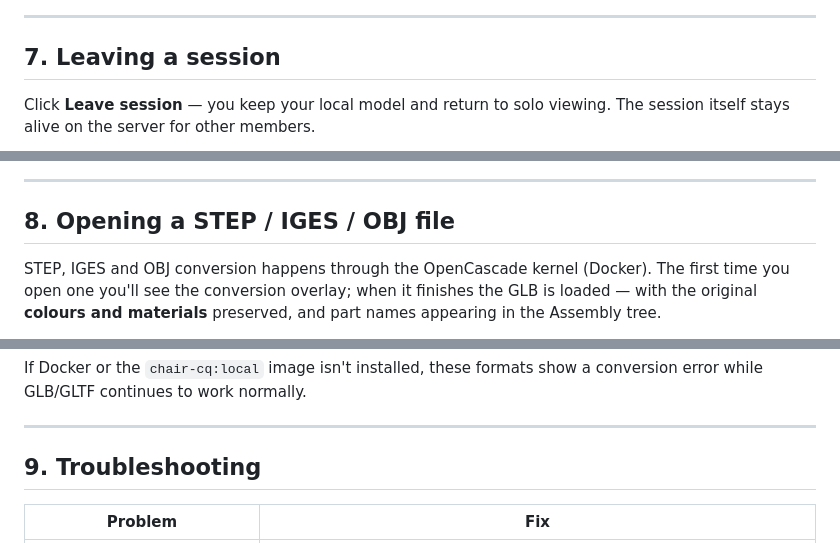
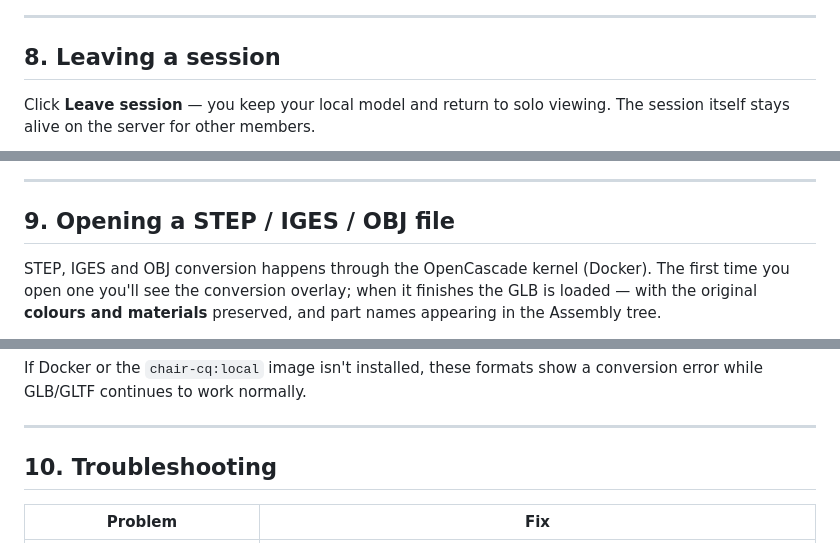
Before and after one commit to lcchan0525sg/Online-CAD-Collaborator, a Markdown page: USER-MANUAL.md, 3 parts joined by grey strips. Drawn GitHub-style.

```diff
--- a/USER-MANUAL.md
+++ b/USER-MANUAL.md
@@ -170,7 +202,7 @@ appears — same view, same parts, same visibility as the host.
 
 ---
 
-## 7. Leaving a session
+## 8. Leaving a session
 
 Click **Leave session** — you keep your local model and return to solo viewing.
 The session itself stays alive on the server for other members.
@@ -179,7 +211,7 @@ The session itself stays alive on the server for other members.
 
 ---
 
-## 8. Opening a STEP / IGES / OBJ file
+## 9. Opening a STEP / IGES / OBJ file
 
 STEP, IGES and OBJ conversion happens through the OpenCascade kernel (Docker).
 The first time you open one you'll see the conversion overlay; when it finishes
@@ -204,7 +236,7 @@ conversion error while GLB/GLTF continues to work normally.
 
 ---
 
-## 9. Troubleshooting
+## 10. Troubleshooting
 
 | Problem | Fix |
 |---|---|
```
Also changed, not shown: other parts of USER-MANUAL.md (+35 -3 lines).
